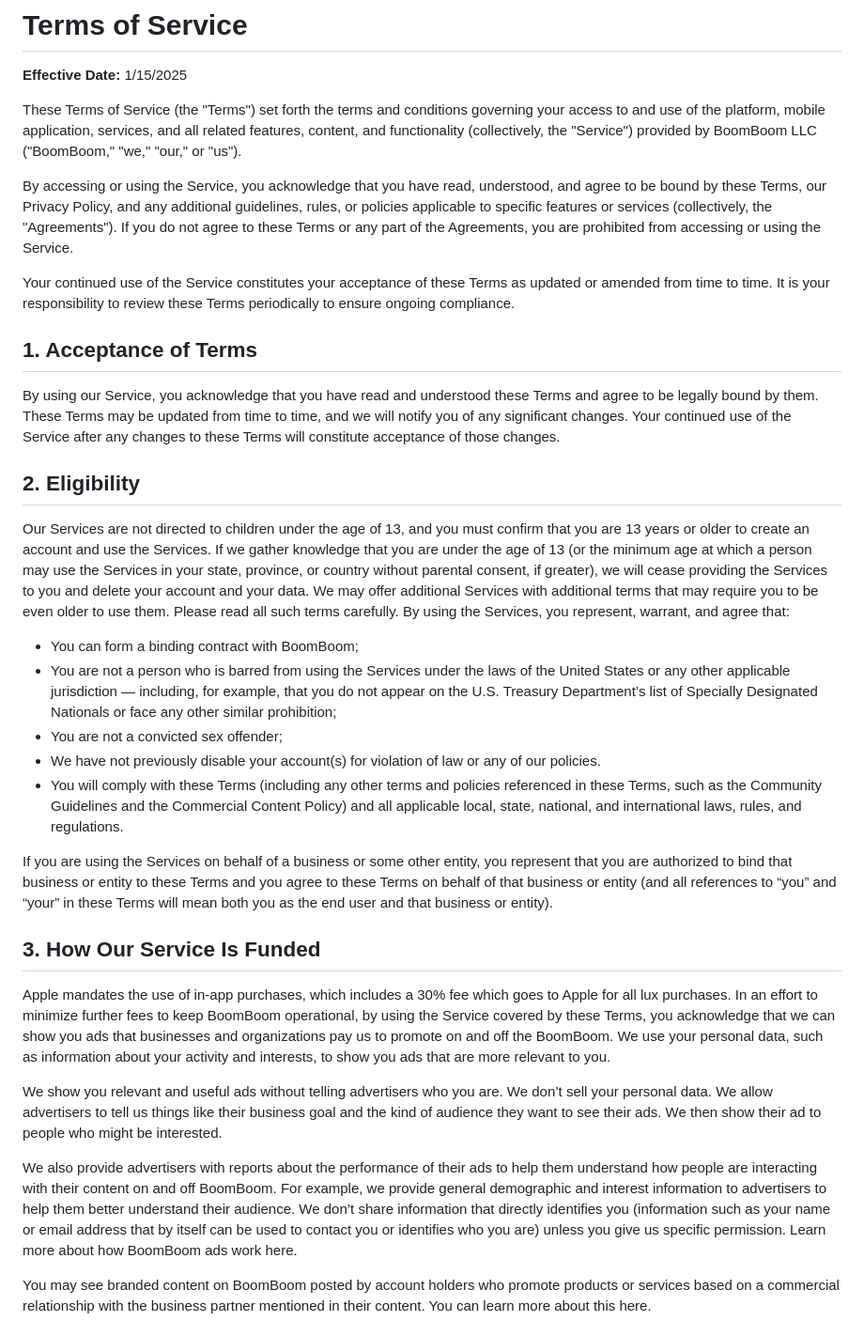
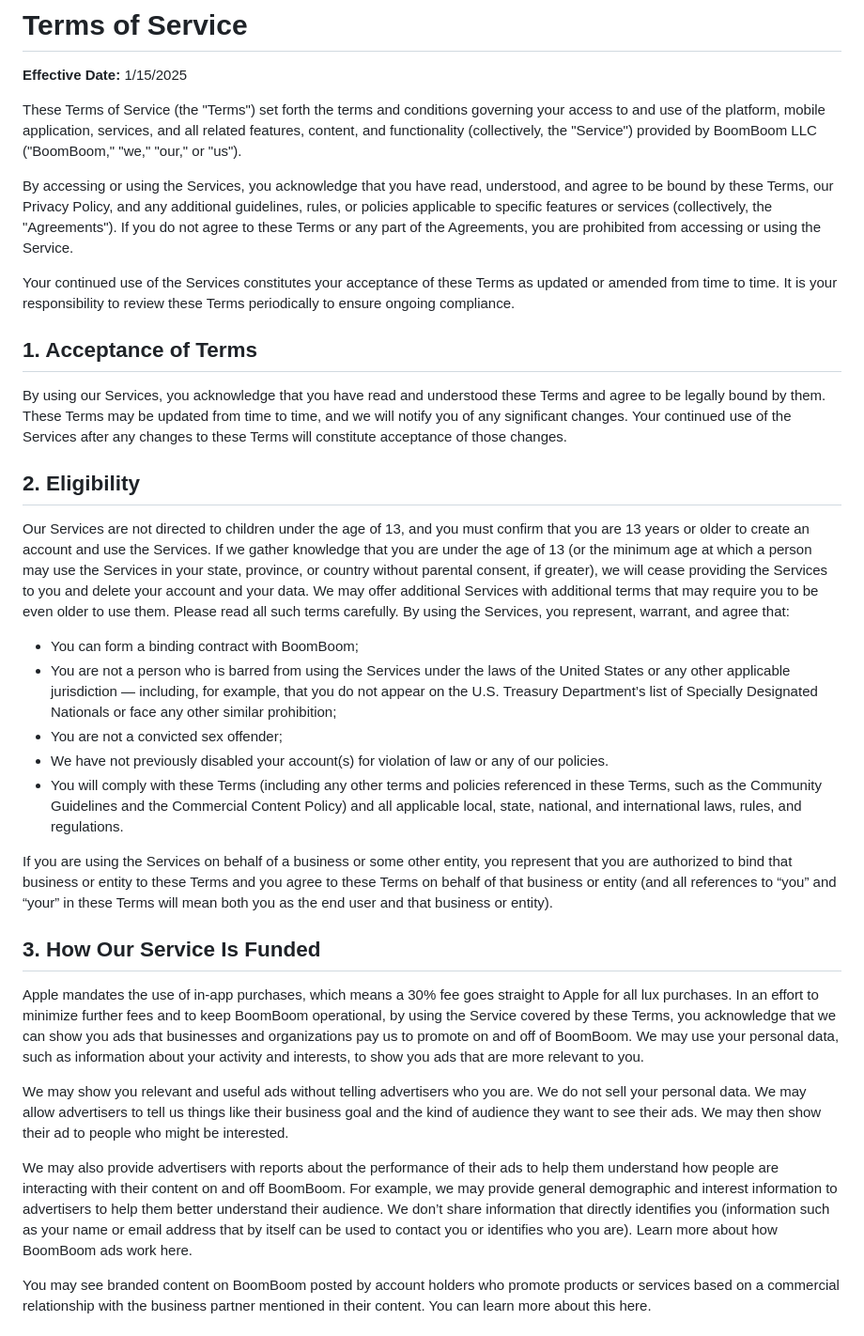
Before and after one commit to boomboomllc/boomboomllc.github.io, a Markdown page: tos.md, the part around the change. Shown at 94% size. Rendered like a GitHub page.

```diff
--- a/tos.md
+++ b/tos.md
@@ -9,13 +9,13 @@ permalink: /tos/
 
 These Terms of Service (the "Terms") set forth the terms and conditions governing your access to and use of the platform, mobile application, services, and all related features, content, and functionality (collectively, the "Service") provided by BoomBoom LLC ("BoomBoom," "we," "our," or "us").
 
-By accessing or using the Service, you acknowledge that you have read, understood, and agree to be bound by these Terms, our Privacy Policy, and any additional guidelines, rules, or policies applicable to specific features or services (collectively, the "Agreements"). If you do not agree to these Terms or any part of the Agreements, you are prohibited from accessing or using the Service.
+By accessing or using the Services, you acknowledge that you have read, understood, and agree to be bound by these Terms, our Privacy Policy, and any additional guidelines, rules, or policies applicable to specific features or services (collectively, the "Agreements"). If you do not agree to these Terms or any part of the Agreements, you are prohibited from accessing or using the Service.
 
-Your continued use of the Service constitutes your acceptance of these Terms as updated or amended from time to time. It is your responsibility to review these Terms periodically to ensure ongoing compliance.
+Your continued use of the Services constitutes your acceptance of these Terms as updated or amended from time to time. It is your responsibility to review these Terms periodically to ensure ongoing compliance.
 
 ## 1. Acceptance of Terms
 
-By using our Service, you acknowledge that you have read and understood these Terms and agree to be legally bound by them. These Terms may be updated from time to time, and we will notify you of any significant changes. Your continued use of the Service after any changes to these Terms will constitute acceptance of those changes.
+By using our Services, you acknowledge that you have read and understood these Terms and agree to be legally bound by them. These Terms may be updated from time to time, and we will notify you of any significant changes. Your continued use of the Services after any changes to these Terms will constitute acceptance of those changes.
 
 ## 2. Eligibility
 
@@ -24,18 +24,18 @@ Our Services are not directed to children under the age of 13, and you must conf
 - You can form a binding contract with BoomBoom;
 - You are not a person who is barred from using the Services under the laws of the United States or any other applicable jurisdiction — including, for example, that you do not appear on the U.S. Treasury Department’s list of Specially Designated Nationals or face any other similar prohibition;
 - You are not a convicted sex offender;
-- We have not previously disable your account(s) for violation of law or any of our policies.
+- We have not previously disabled your account(s) for violation of law or any of our policies.
 - You will comply with these Terms (including any other terms and policies referenced in these Terms, such as the Community Guidelines and the Commercial Content Policy) and all applicable local, state, national, and international laws, rules, and regulations.
 
 If you are using the Services on behalf of a business or some other entity, you represent that you are authorized to bind that business or entity to these Terms and you agree to these Terms on behalf of that business or entity (and all references to “you” and “your” in these Terms will mean both you as the end user and that business or entity).
 
 ## 3. How Our Service Is Funded
 
-Apple mandates the use of in-app purchases, which includes a 30% fee which goes to Apple for all lux purchases. In an effort to minimize further fees to keep BoomBoom operational, by using the Service covered by these Terms, you acknowledge that we can show you ads that businesses and organizations pay us to promote on and off the BoomBoom. We use your personal data, such as information about your activity and interests, to show you ads that are more relevant to you.
+Apple mandates the use of in-app purchases, which means a 30% fee goes straight to Apple for all lux purchases. In an effort to minimize further fees and to keep BoomBoom operational, by using the Service covered by these Terms, you acknowledge that we can show you ads that businesses and organizations pay us to promote on and off of BoomBoom. We may use your personal data, such as information about your activity and interests, to show you ads that are more relevant to you.
 
-We show you relevant and useful ads without telling advertisers who you are. We don’t sell your personal data. We allow advertisers to tell us things like their business goal and the kind of audience they want to see their ads. We then show their ad to people who might be interested.
+We may show you relevant and useful ads without telling advertisers who you are. We do not sell your personal data. We may allow advertisers to tell us things like their business goal and the kind of audience they want to see their ads. We may then show their ad to people who might be interested.
 
-We also provide advertisers with reports about the performance of their ads to help them understand how people are interacting with their content on and off BoomBoom. For example, we provide general demographic and interest information to advertisers to help them better understand their audience. We don’t share information that directly identifies you (information such as your name or email address that by itself can be used to contact you or identifies who you are) unless you give us specific permission. Learn more about how BoomBoom ads work here.
+We may also provide advertisers with reports about the performance of their ads to help them understand how people are interacting with their content on and off BoomBoom. For example, we may provide general demographic and interest information to advertisers to help them better understand their audience. We don’t share information that directly identifies you (information such as your name or email address that by itself can be used to contact you or identifies who you are). Learn more about how BoomBoom ads work here.
 
 You may see branded content on BoomBoom posted by account holders who promote products or services based on a commercial relationship with the business partner mentioned in their content. You can learn more about this here.
 
```
